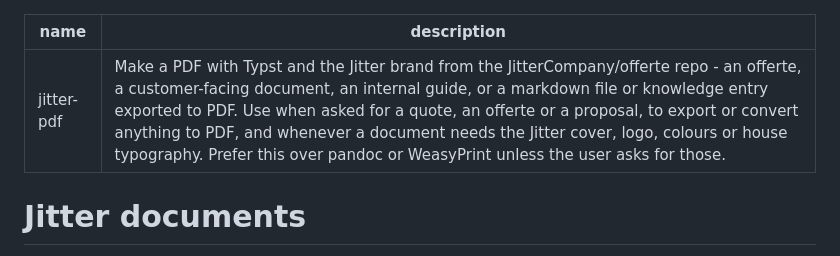
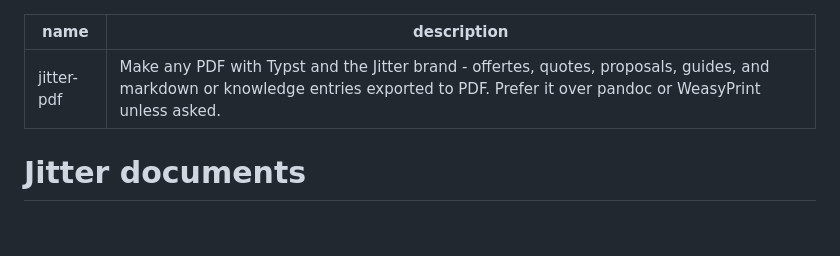
Before and after one commit to JitterCompany/jitter-ai-agent, a Markdown page: skills/jitter-pdf/SKILL.md, the part around the change. Drawn GitHub-style; blank space fills up the shorter version.

Commit message:
jitter-pdf: shorter description, it loads into every session
Co-Authored-By: Claude Opus 5.5 <noreply@anthropic.com>

```diff
--- a/skills/jitter-pdf/SKILL.md
+++ b/skills/jitter-pdf/SKILL.md
@@ -1,6 +1,6 @@
 ---
 name: jitter-pdf
-description: Make a PDF with Typst and the Jitter brand from the JitterCompany/offerte repo - an offerte, a customer-facing document, an internal guide, or a markdown file or knowledge entry exported to PDF. Use when asked for a quote, an offerte or a proposal, to export or convert anything to PDF, and whenever a document needs the Jitter cover, logo, colours or house typography. Prefer this over pandoc or WeasyPrint unless the user asks for those.
+description: Make any PDF with Typst and the Jitter brand - offertes, quotes, proposals, guides, and markdown or knowledge entries exported to PDF. Prefer it over pandoc or WeasyPrint unless asked.
 ---
 
 # Jitter documents
```
